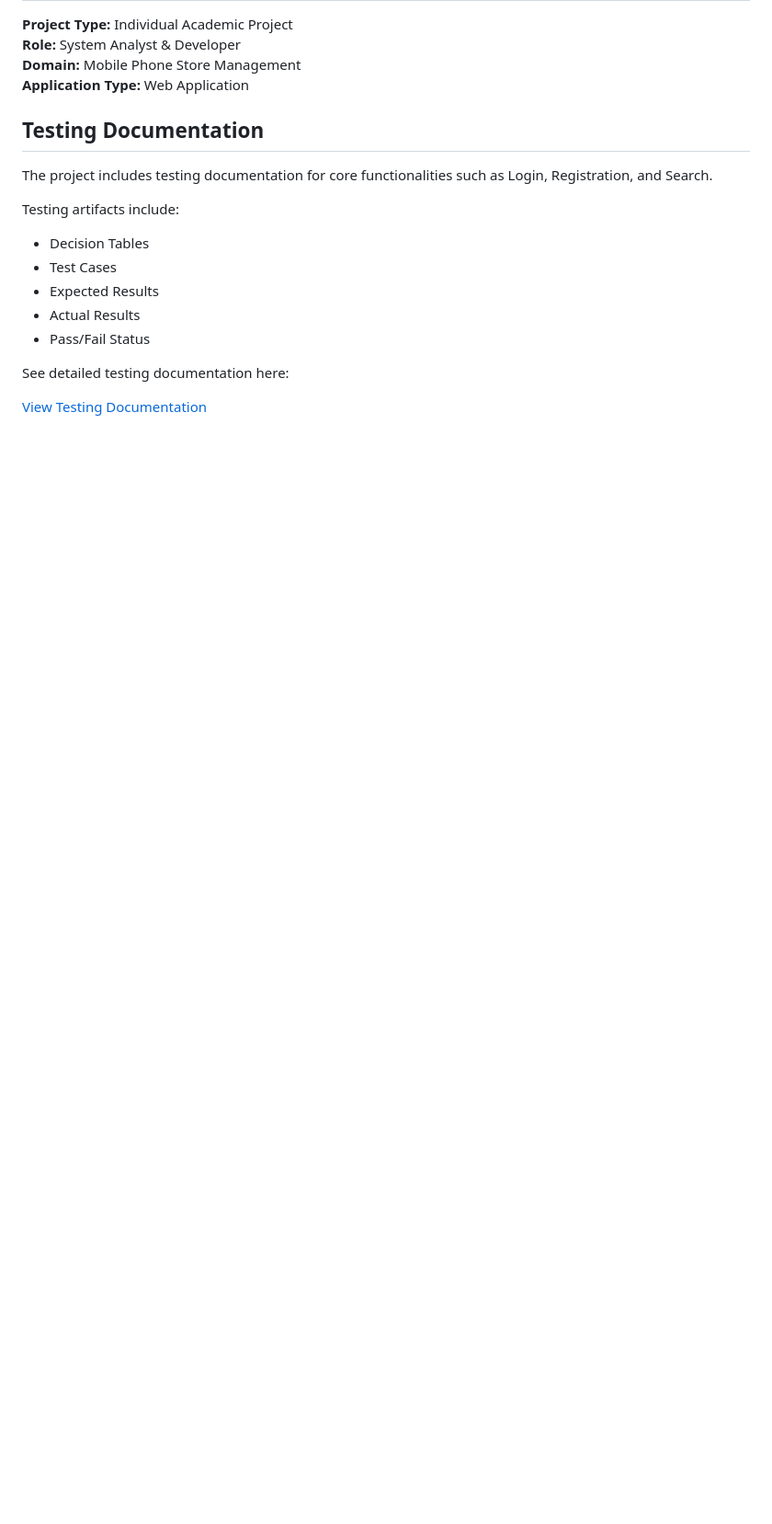
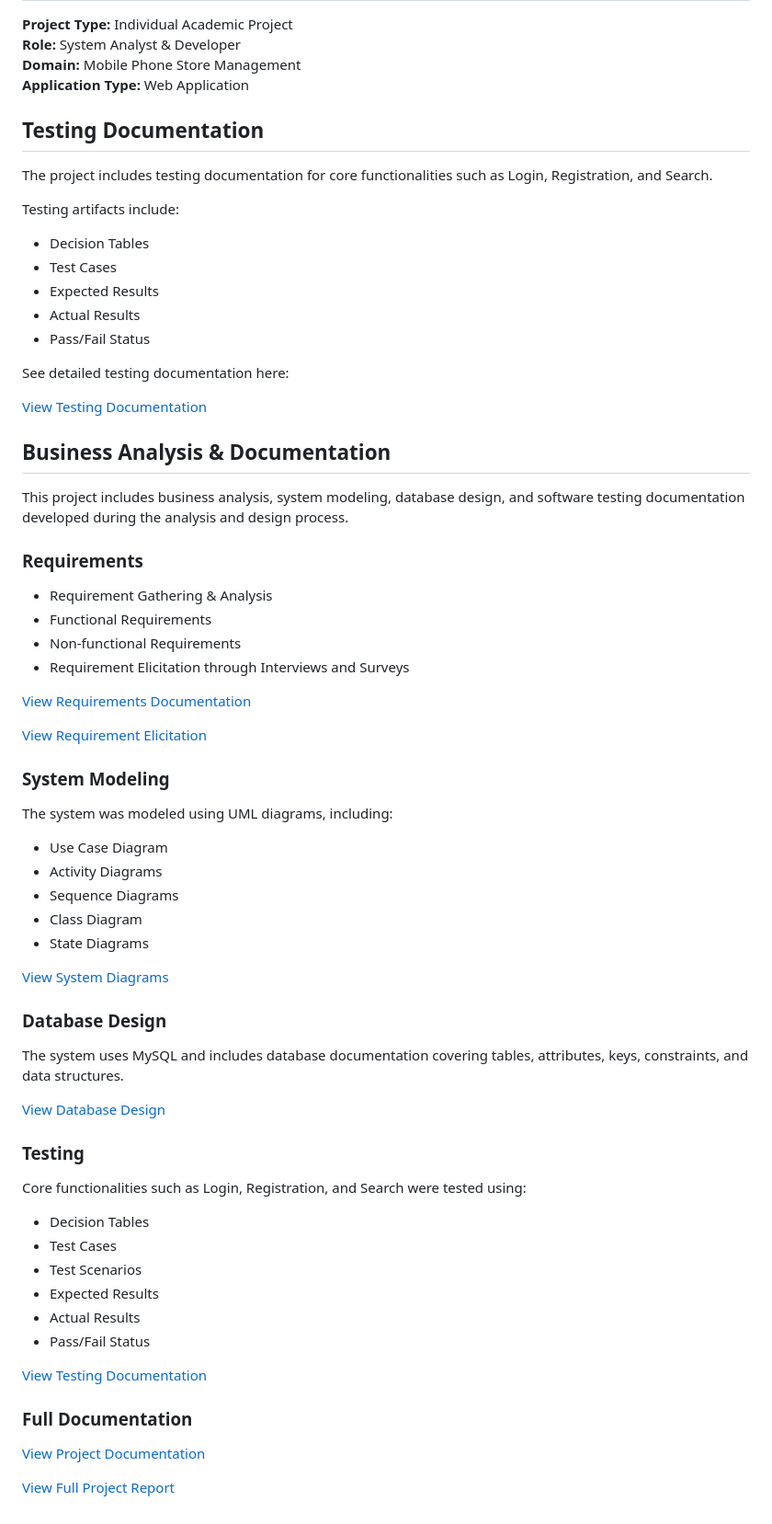
Before and after one commit to tungsw-IT/shopdunk-store-management-system, a Markdown page: README.md, the part around the change. Shown at 92% size. Rendered like a GitHub page; blank space fills up the shorter version.

Commit message:
Update README with BA documentation

```diff
--- a/README.md
+++ b/README.md
@@ -160,3 +160,55 @@ Testing artifacts include:
 See detailed testing documentation here:
 
 [View Testing Documentation](testing/README.md)
+
+## Business Analysis & Documentation
+
+This project includes business analysis, system modeling, database design, and software testing documentation developed during the analysis and design process.
+
+### Requirements
+
+- Requirement Gathering & Analysis
+- Functional Requirements
+- Non-functional Requirements
+- Requirement Elicitation through Interviews and Surveys
+
+[View Requirements Documentation](docs/report/requirements.md)
+
+[View Requirement Elicitation](docs/report/requirement-elicitation.md)
+
+### System Modeling
+
+The system was modeled using UML diagrams, including:
+
+- Use Case Diagram
+- Activity Diagrams
+- Sequence Diagrams
+- Class Diagram
+- State Diagrams
+
+[View System Diagrams](diagrams/)
+
+### Database Design
+
+The system uses MySQL and includes database documentation covering tables, attributes, keys, constraints, and data structures.
+
+[View Database Design](docs/report/database-design.md)
+
+### Testing
+
+Core functionalities such as Login, Registration, and Search were tested using:
+
+- Decision Tables
+- Test Cases
+- Test Scenarios
+- Expected Results
+- Actual Results
+- Pass/Fail Status
+
+[View Testing Documentation](testing/README.md)
+
+### Full Documentation
+
+[View Project Documentation](docs/report/README.md)
+
+[View Full Project Report](docs/report/ShopDunk_Project_Report.pdf)
```
